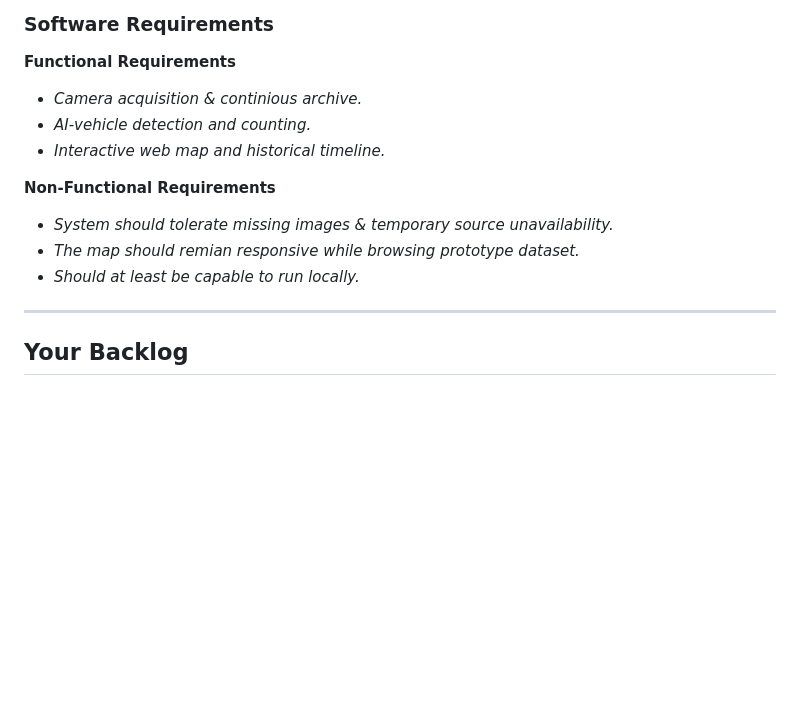
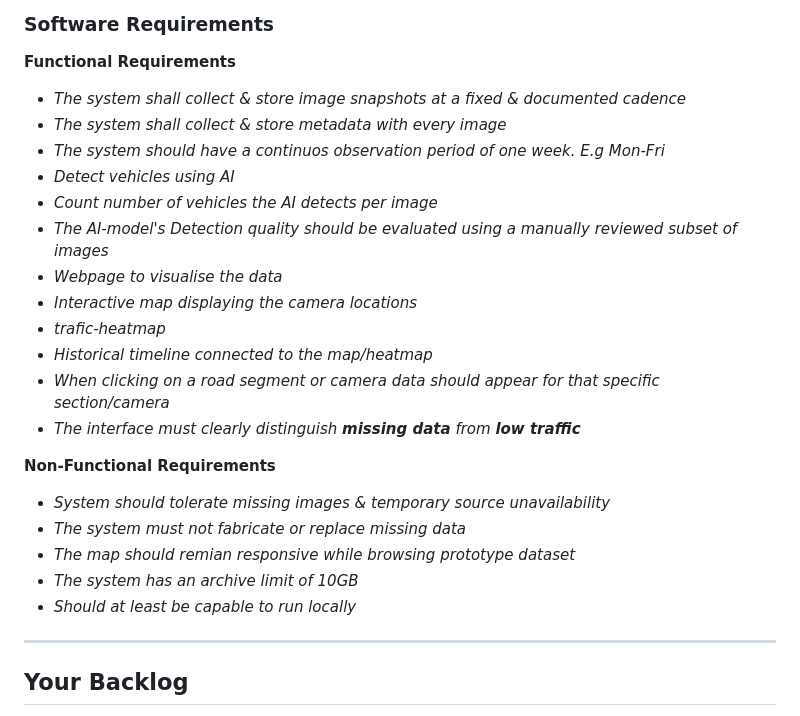
Before and after one commit to kigu25/Roadflow, a Markdown page: README.md, the part around the change. Rendered like a GitHub page; blank space fills up the shorter version.

Commit message:
Added mor functional and non-functional req

```diff
--- a/README.md
+++ b/README.md
@@ -24,15 +24,26 @@
 ### Software Requirements
 
 **Functional Requirements**
-- *Camera acquisition & continious archive.*
-- *AI-vehicle detection and counting.*
-- *Interactive web map and historical timeline.*
+- *The system shall collect & store image snapshots at a fixed & documented cadence*
+- *The system shall collect & store metadata with every image*
+- *The system should have a continuos observation period of one week. E.g Mon-Fri*
+- *Detect vehicles using AI*
+- *Count number of vehicles the AI detects per image*
+- *The AI-model's Detection quality should be evaluated using a manually reviewed subset of images*
+- *Webpage to visualise the data*
+- *Interactive map displaying the camera locations*
+- *trafic-heatmap*
+- *Historical timeline connected to the map/heatmap*
+- *When clicking on a road segment or camera data should appear for that specific section/camera*
+- *The interface must clearly distinguish **missing data** from **low traffic***
 
 
 **Non-Functional Requirements**
-- *System should tolerate missing images & temporary source unavailability.*
-- *The map should remian responsive while browsing prototype dataset.*
-- *Should at least be capable to run locally.*
+- *System should tolerate missing images & temporary source unavailability*
+- *The system must not fabricate or replace missing data*
+- *The map should remian responsive while browsing prototype dataset*
+- *The system has an archive limit of 10GB*
+- *Should at least be capable to run locally*
 
 ---
 
```
